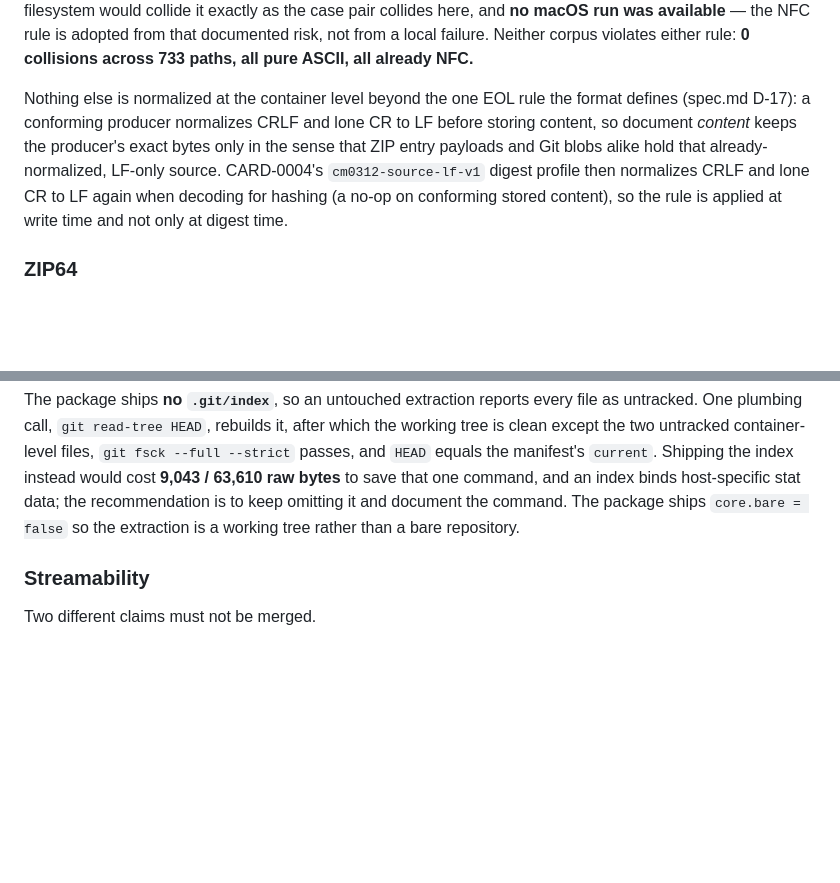
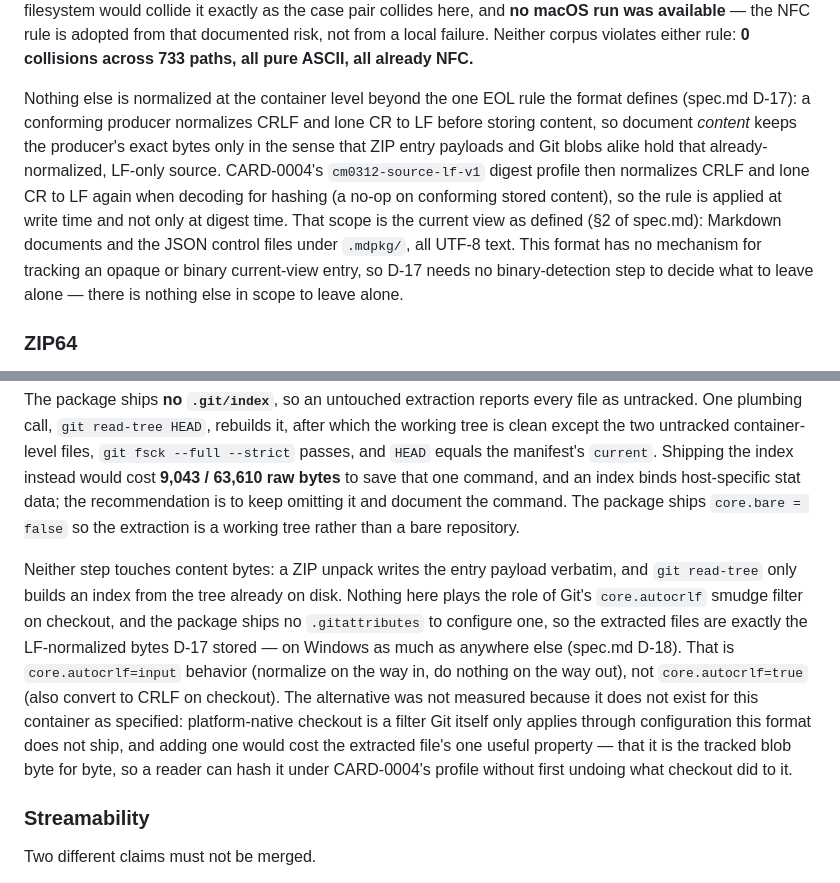
Before and after one commit to michal-ciechan/markdown-package, a Markdown page: docs/investigations/container.md, 2 parts joined by grey strips. Rendered like a GitHub page; blank space fills up the shorter version.

```diff
--- a/docs/investigations/container.md
+++ b/docs/investigations/container.md
@@ -192,7 +192,7 @@ The package's canonical path for a document is **the exact byte sequence Git rec
 
 `README.md` plus `readme.md` is a valid Git tree — `fsck` accepts it — but **every tested extractor, and Git's own checkout on NTFS, keeps only one of the two**, with no error. That is silent data loss inside a format whose whole point is stable references to document sections, so the constraint is a producer requirement, not a warning. The NFC/NFD pair survived on this Windows host; it is included because a normalization-insensitive filesystem would collide it exactly as the case pair collides here, and **no macOS run was available** — the NFC rule is adopted from that documented risk, not from a local failure. Neither corpus violates either rule: **0 collisions across 733 paths, all pure ASCII, all already NFC.**
 
-Nothing else is normalized at the container level beyond the one EOL rule the format defines (spec.md D-17): a conforming producer normalizes CRLF and lone CR to LF before storing content, so document *content* keeps the producer's exact bytes only in the sense that ZIP entry payloads and Git blobs alike hold that already-normalized, LF-only source. CARD-0004's `cm0312-source-lf-v1` digest profile then normalizes CRLF and lone CR to LF again when decoding for hashing (a no-op on conforming stored content), so the rule is applied at write time and not only at digest time.
+Nothing else is normalized at the container level beyond the one EOL rule the format defines (spec.md D-17): a conforming producer normalizes CRLF and lone CR to LF before storing content, so document *content* keeps the producer's exact bytes only in the sense that ZIP entry payloads and Git blobs alike hold that already-normalized, LF-only source. CARD-0004's `cm0312-source-lf-v1` digest profile then normalizes CRLF and lone CR to LF again when decoding for hashing (a no-op on conforming stored content), so the rule is applied at write time and not only at digest time. That scope is the current view as defined (§2 of spec.md): Markdown documents and the JSON control files under `.mdpkg/`, all UTF-8 text. This format has no mechanism for tracking an opaque or binary current-view entry, so D-17 needs no binary-detection step to decide what to leave alone — there is nothing else in scope to leave alone.
 
 ### ZIP64
 
@@ -214,6 +214,8 @@ A single file is what makes everything else work: EOCD-anchored random access, o
 <!-- EXTRACT_END -->
 
 The package ships **no `.git/index`**, so an untouched extraction reports every file as untracked. One plumbing call, `git read-tree HEAD`, rebuilds it, after which the working tree is clean except the two untracked container-level files, `git fsck --full --strict` passes, and `HEAD` equals the manifest's `current`. Shipping the index instead would cost **9,043 / 63,610 raw bytes** to save that one command, and an index binds host-specific stat data; the recommendation is to keep omitting it and document the command. The package ships `core.bare = false` so the extraction is a working tree rather than a bare repository.
+
+Neither step touches content bytes: a ZIP unpack writes the entry payload verbatim, and `git read-tree` only builds an index from the tree already on disk. Nothing here plays the role of Git's `core.autocrlf` smudge filter on checkout, and the package ships no `.gitattributes` to configure one, so the extracted files are exactly the LF-normalized bytes D-17 stored — on Windows as much as anywhere else (spec.md D-18). That is `core.autocrlf=input` behavior (normalize on the way in, do nothing on the way out), not `core.autocrlf=true` (also convert to CRLF on checkout). The alternative was not measured because it does not exist for this container as specified: platform-native checkout is a filter Git itself only applies through configuration this format does not ship, and adding one would cost the extracted file's one useful property — that it is the tracked blob byte for byte, so a reader can hash it under CARD-0004's profile without first undoing what checkout did to it.
 
 ### Streamability
 
```
Also changed, not shown: docs/spec.md (+4 -1 lines).
